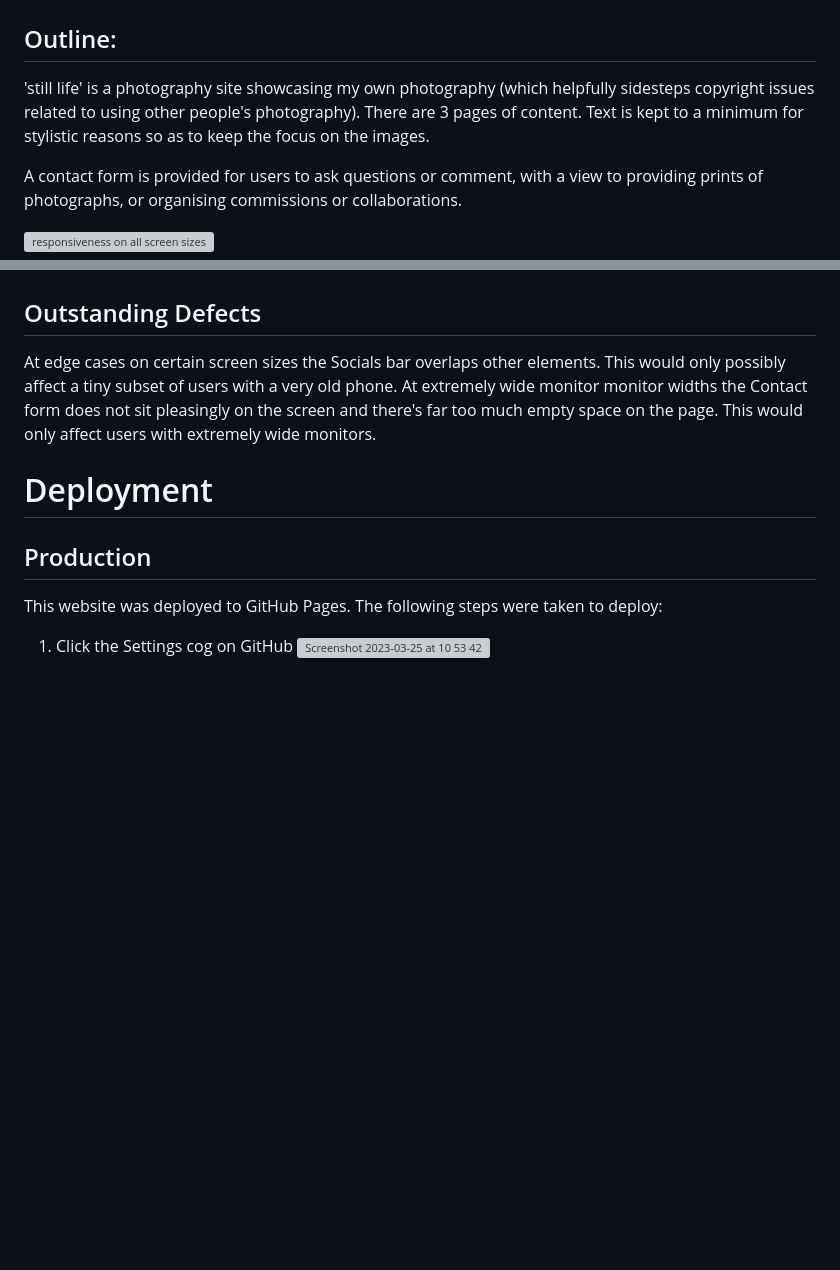
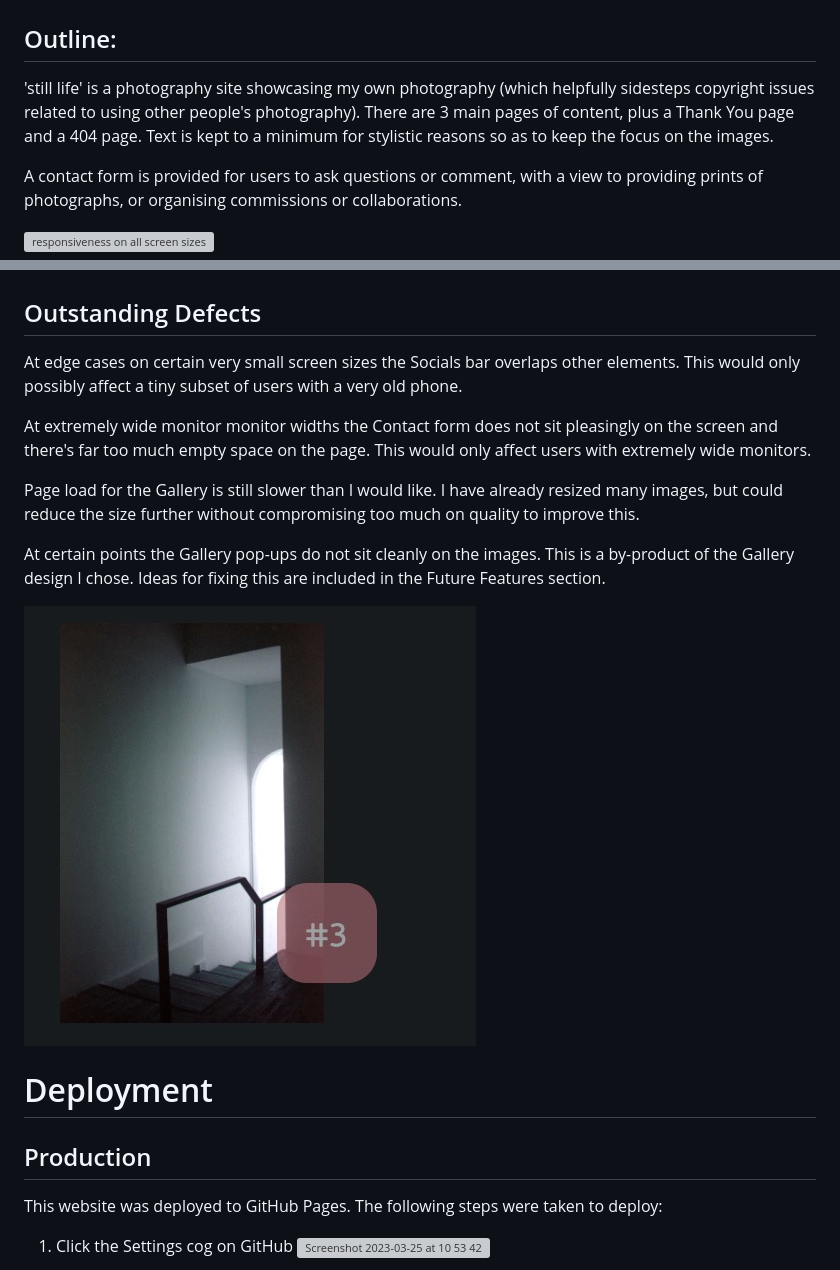
Before and after one commit to caketaster/Portfolio-Project-1---still-life, a Markdown page: README.md, 2 parts joined by grey strips. Rendered like a GitHub page; blank space fills up the shorter version; grey boxes are pictures that could not be loaded.

```diff
--- a/README.md
+++ b/README.md
@@ -2,7 +2,7 @@
 
 ## Outline:
 
-'still life' is a photography site showcasing my own photography (which helpfully sidesteps copyright issues related to using other people's photography). There are 3 pages of content. Text is kept to a minimum for stylistic reasons so as to keep the focus on the images.
+'still life' is a photography site showcasing my own photography (which helpfully sidesteps copyright issues related to using other people's photography). There are 3 main pages of content, plus a Thank You page and a 404 page. Text is kept to a minimum for stylistic reasons so as to keep the focus on the images.
 
 A contact form is provided for users to ask questions or comment, with a view to providing prints of photographs, or organising commissions or collaborations.
 
@@ -250,8 +281,15 @@ Thank you page (mobile)<br>
 I did not track my defects as often as I should have at this early stage, but [the following defects were tracked and closed](https://github.com/caketaster/Portfolio-Project-1---still-life/issues)
 
 ## Outstanding Defects
-At edge cases on certain screen sizes the Socials bar overlaps other elements. This would only possibly affect a tiny subset of users with a very old phone.
+At edge cases on certain very small screen sizes the Socials bar overlaps other elements. This would only possibly affect a tiny subset of users with a very old phone.
+
 At extremely wide monitor monitor widths the Contact form does not sit pleasingly on the screen and there's far too much empty space on the page. This would only affect users with extremely wide monitors.
+
+Page load for the Gallery is still slower than I would like. I have already resized many images, but could reduce the size further without compromising too much on quality to improve this.
+
+At certain points the Gallery pop-ups do not sit cleanly on the images. This is a by-product of the Gallery design I chose. Ideas for fixing this are included in the Future Features section.
+
+![Pop-up not looking good](assets/images/readme/pop-up-bad.jpg)
 
 # Deployment
 
```
Also changed, not shown: other parts of README.md (+46 -26 lines), assets/images/readme/browser-desk.jpg (added), assets/images/readme/browser-mob.jpg (added), assets/images/readme/browser-tab.jpg (added), assets/images/readme/screen-resolution.jpg (added).
